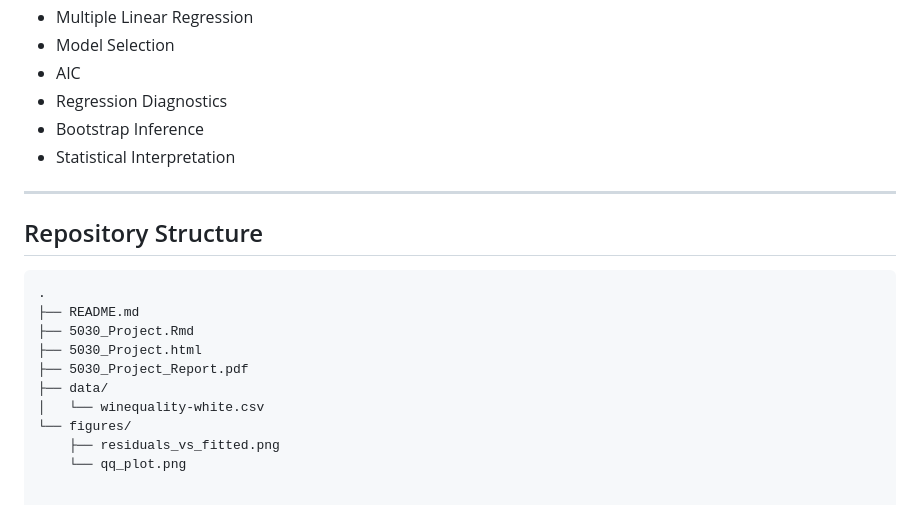
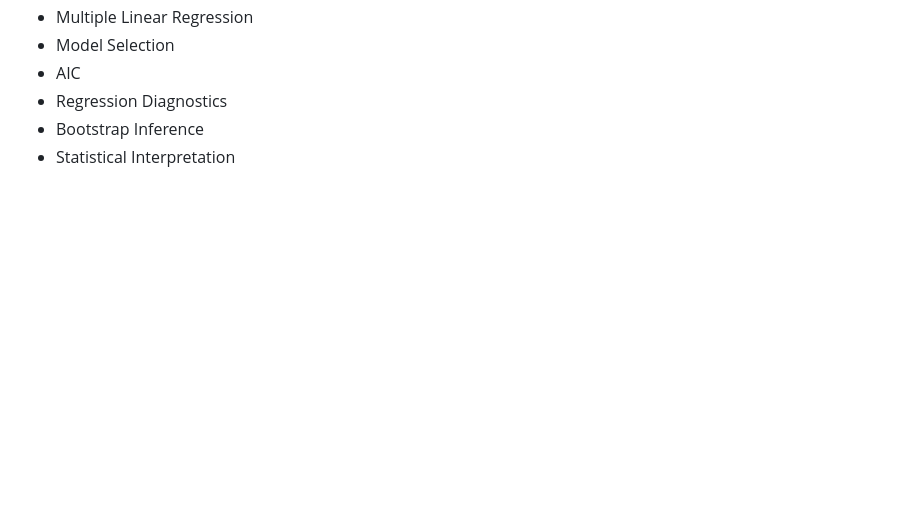
Before and after one commit to jocelynch745/WhiteWineQualityRegression, a Markdown page: README.md, the part around one of its changes. Rendered like a GitHub page; blank space fills up the shorter version.

````diff
--- a/README.md
+++ b/README.md
@@ -191,19 +195,3 @@ Future work could explore nonlinear relationships and interactions using methods
 - Regression Diagnostics
 - Bootstrap Inference
 - Statistical Interpretation
-
----
-
-## Repository Structure
-
-```text
-.
-├── README.md
-├── 5030_Project.Rmd
-├── 5030_Project.html
-├── 5030_Project_Report.pdf
-├── data/
-│   └── winequality-white.csv
-└── figures/
-    ├── residuals_vs_fitted.png
-    └── qq_plot.png
````
Also changed, not shown: other parts of README.md (+4 -0 lines).
